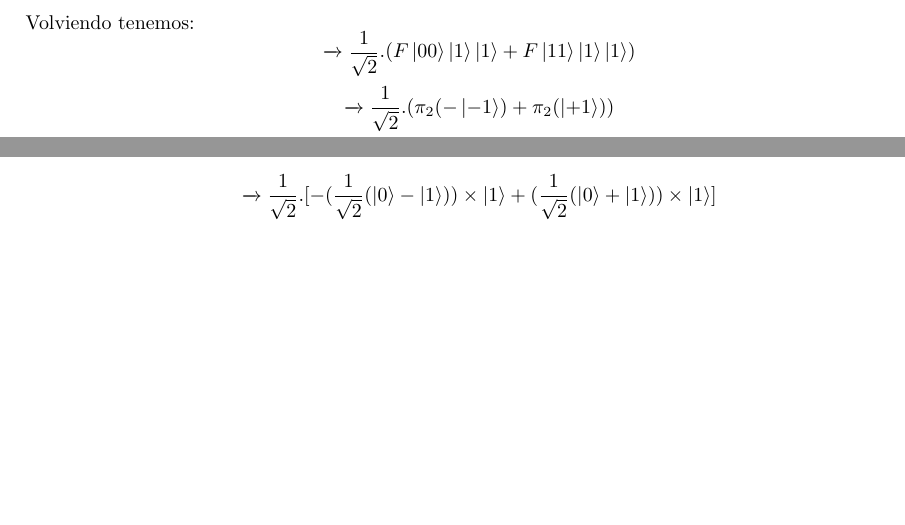
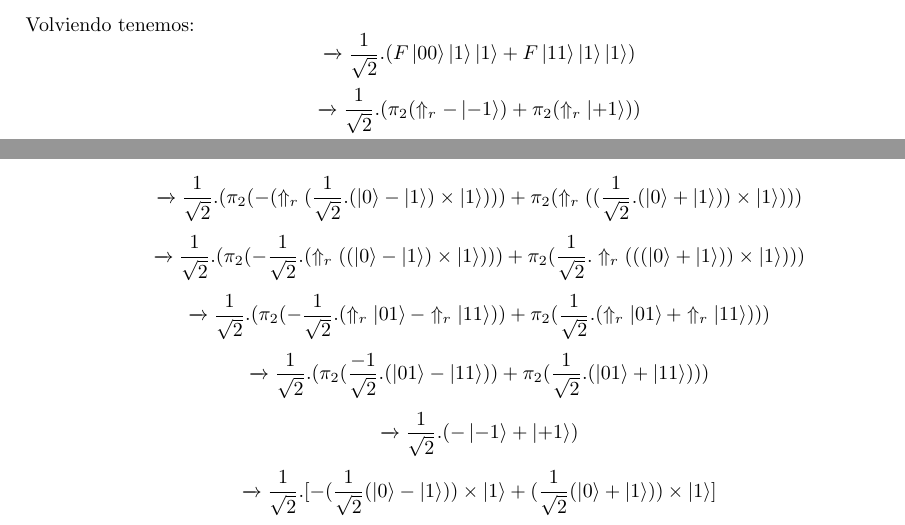
Before and after one commit to Laks0/FLCC-Trabajo, a LaTeX document (main.tex, which reads lambda-s.tex): two parts of pages 9 and 10 of 10, joined at a grey line, cut so that both start at the same text, the shorter picture padded with empty space. Compiled offline with pdfLaTeX.

Commit message:
me cansé

```diff
--- a/lambda-s.tex
+++ b/lambda-s.tex
@@ -76,9 +76,17 @@ Analizamos ahora $F\ket{11}\ket{1} \ket{1}$
 	&\xrightarrow{}\ket{+1}
 \end{align*}
 
+\def\hrr{\frac{-1}{\sqrt{2}}}
+
+
 Volviendo tenemos:
 \[\xrightarrow{} \hr . (F\ket{00}\ket{1} \ket{1} + F\ket{11}\ket{1} \ket{1})\]
-\[\xrightarrow{} \hr . (\pi_2(-\ket{-1}) + \pi_2(\ket{+1}))\]
+\[\xrightarrow{} \hr . (\pi_2(\Uparrow_r -\ket{-1}) + \pi_2(\Uparrow_r \ket{+1}))\]
+\[\xrightarrow{} \hr . (\pi_2(- (\Uparrow_r (\ket{-} \times \ket{1}))) + \pi_2(\Uparrow_r (\ket{+} \times \ket{1})))\]
+\[\xrightarrow{} \hr . (\pi_2(- (\Uparrow_r (\hr . (\ket{0} - \ket{1}) \times \ket{1}))) + \pi_2(\Uparrow_r ((\hr . (\ket{0} + \ket{1})) \times \ket{1})))\]
+\[\xrightarrow{} \hr . (\pi_2(- \hr . (\Uparrow_r ((\ket{0} - \ket{1}) \times \ket{1}))) + \pi_2(\hr . \Uparrow_r (((\ket{0} + \ket{1})) \times \ket{1})))\]
+\[\xrightarrow{} \hr . (\pi_2(- \hr . (\Uparrow_r \ket{01} - \Uparrow_r \ket{11})) + \pi_2(\hr . (\Uparrow_r \ket{01} + \Uparrow_r \ket{11})))\]
+\[\xrightarrow{} \hr . (\pi_2(\hrr . (\ket{01} - \ket{11})) + \pi_2(\hr . (\ket{01} + \ket{11})))\]
 \[\xrightarrow{} \hr . (-\ket{-1} + \ket{+1})\]
 \[\xrightarrow{} \hr . [-(\hr(\ket{0} - \ket{1})) \times \ket{1} + (\hr(\ket{0} + \ket{1})) \times \ket{1}]\]
 \[\xrightarrow{} \frac{1}{2}(-(\ket{0} - \ket{1}) \times \ket{1} + (\ket{0} + \ket{1}) \times \ket{1})\]
```
